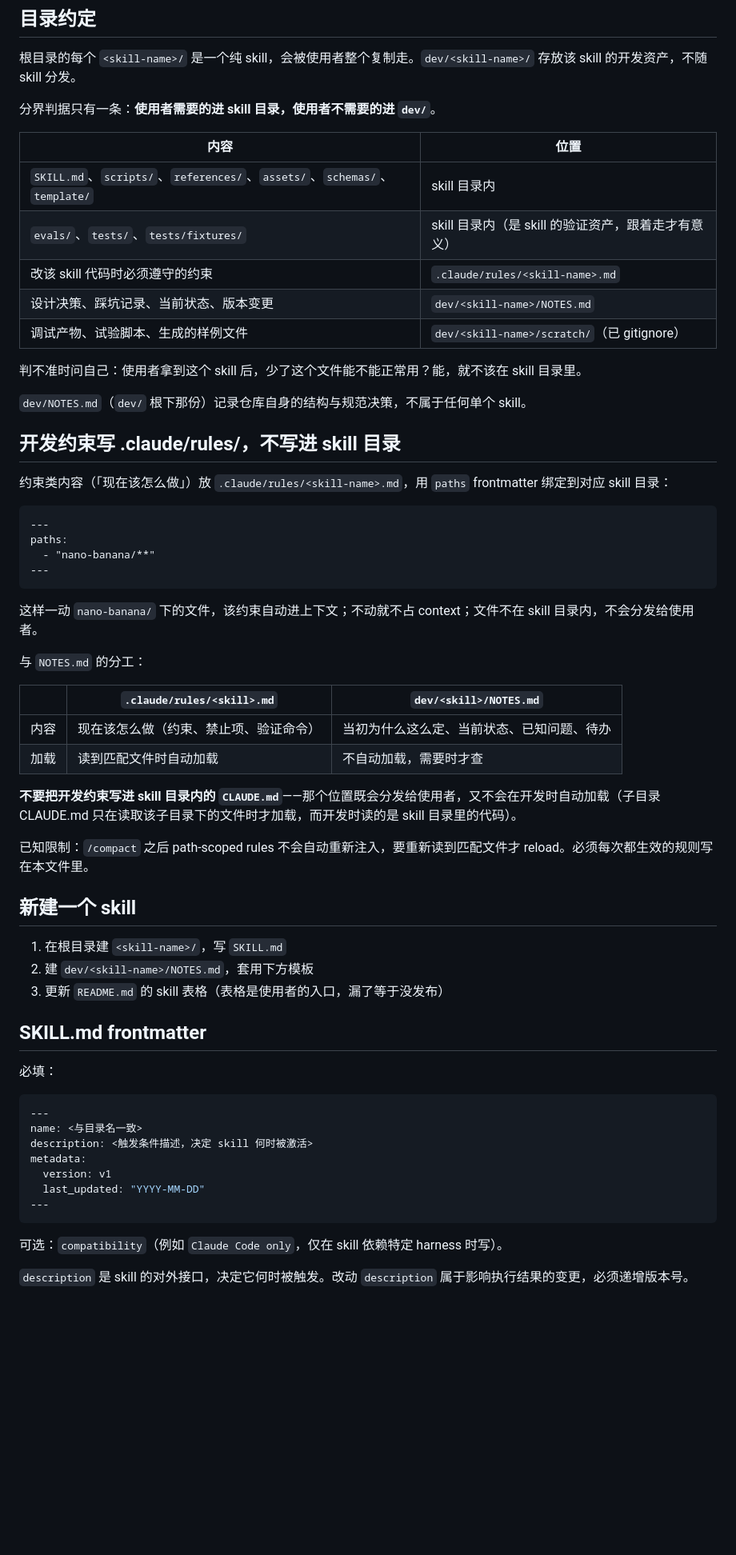
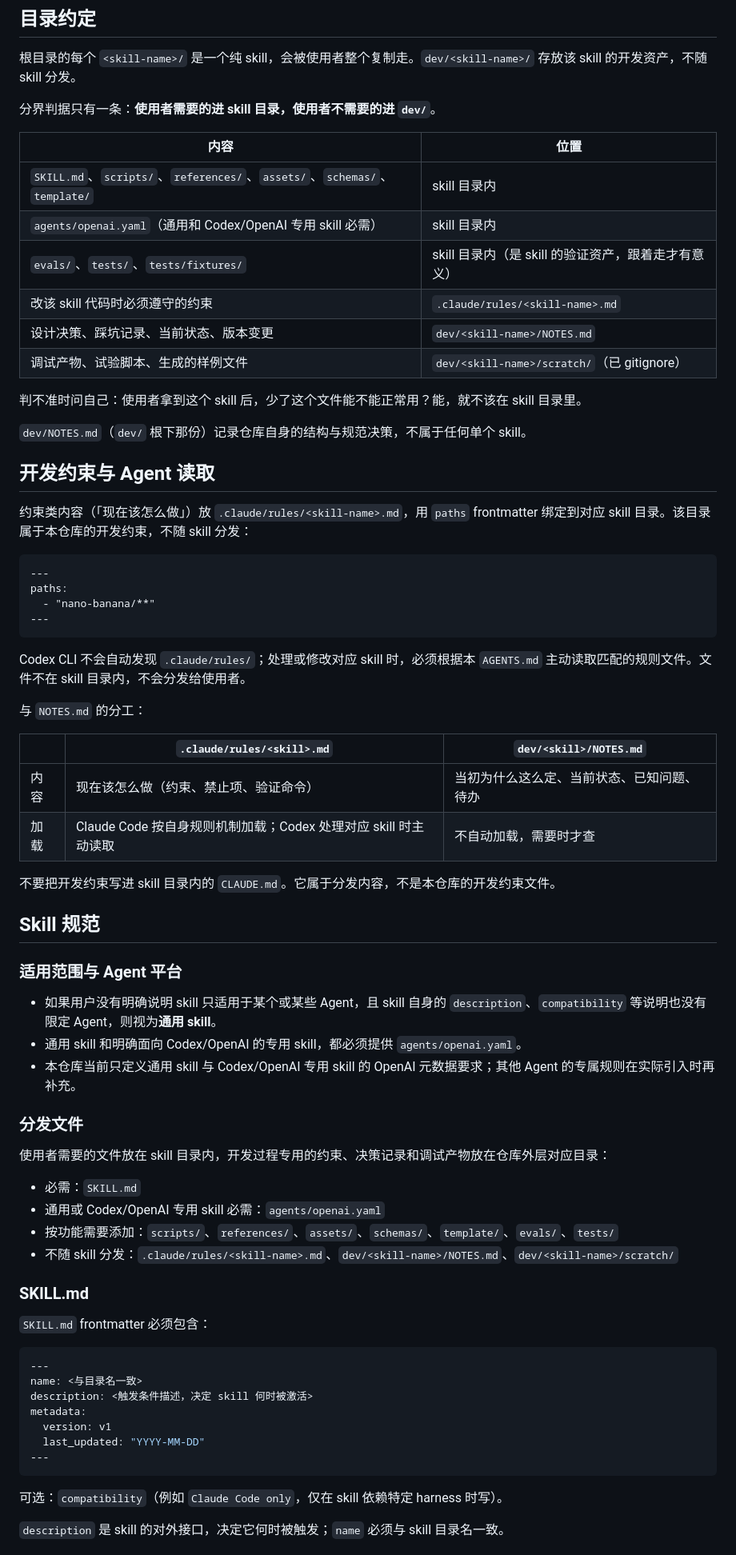
Before and after one commit to AsuraLG/my-ai-agent-skills, a Markdown page: AGENTS.md, the part around one of its changes. Shown at 80% size. GitHub-like rendering; blank space fills up the shorter version.

Commit message:
docs: 整理仓库 skill 开发规范
Co-Authored-By: Codex <noreply@openai.com>

````diff
--- a/AGENTS.md
+++ b/AGENTS.md
@@ -11,6 +11,7 @@
 | 内容 | 位置 |
 | --- | --- |
 | `SKILL.md`、`scripts/`、`references/`、`assets/`、`schemas/`、`template/` | skill 目录内 |
+| `agents/openai.yaml`（通用和 Codex/OpenAI 专用 skill 必需） | skill 目录内 |
 | `evals/`、`tests/`、`tests/fixtures/` | skill 目录内（是 skill 的验证资产，跟着走才有意义） |
 | 改该 skill 代码时必须遵守的约束 | `.claude/rules/<skill-name>.md` |
 | 设计决策、踩坑记录、当前状态、版本变更 | `dev/<skill-name>/NOTES.md` |
@@ -20,9 +21,9 @@
 
 `dev/NOTES.md`（`dev/` 根下那份）记录仓库自身的结构与规范决策，不属于任何单个 skill。
 
-## 开发约束写 .claude/rules/，不写进 skill 目录
+## 开发约束与 Agent 读取
 
-约束类内容（「现在该怎么做」）放 `.claude/rules/<skill-name>.md`，用 `paths` frontmatter 绑定到对应 skill 目录：
+约束类内容（「现在该怎么做」）放 `.claude/rules/<skill-name>.md`，用 `paths` frontmatter 绑定到对应 skill 目录。该目录属于本仓库的开发约束，不随 skill 分发：
 
 ```markdown
 ---
@@ -31,28 +32,37 @@ paths:
 ---
 ```
 
-这样一动 `nano-banana/` 下的文件，该约束自动进上下文；不动就不占 context；文件不在 skill 目录内，不会分发给使用者。
+Codex CLI 不会自动发现 `.claude/rules/`；处理或修改对应 skill 时，必须根据本 `AGENTS.md` 主动读取匹配的规则文件。文件不在 skill 目录内，不会分发给使用者。
 
 与 `NOTES.md` 的分工：
 
 | | `.claude/rules/<skill>.md` | `dev/<skill>/NOTES.md` |
 | --- | --- | --- |
 | 内容 | 现在该怎么做（约束、禁止项、验证命令） | 当初为什么这么定、当前状态、已知问题、待办 |
-| 加载 | 读到匹配文件时自动加载 | 不自动加载，需要时才查 |
+| 加载 | Claude Code 按自身规则机制加载；Codex 处理对应 skill 时主动读取 | 不自动加载，需要时才查 |
 
-**不要把开发约束写进 skill 目录内的 `CLAUDE.md`**——那个位置既会分发给使用者，又不会在开发时自动加载（子目录 CLAUDE.md 只在读取该子目录下的文件时才加载，而开发时读的是 skill 目录里的代码）。
+不要把开发约束写进 skill 目录内的 `CLAUDE.md`。它属于分发内容，不是本仓库的开发约束文件。
 
-已知限制：`/compact` 之后 path-scoped rules 不会自动重新注入，要重新读到匹配文件才 reload。必须每次都生效的规则写在本文件里。
+## Skill 规范
 
-## 新建一个 skill
+### 适用范围与 Agent 平台
 
-1. 在根目录建 `<skill-name>/`，写 `SKILL.md`
-2. 建 `dev/<skill-name>/NOTES.md`，套用下方模板
-3. 更新 `README.md` 的 skill 表格（表格是使用者的入口，漏了等于没发布）
+- 如果用户没有明确说明 skill 只适用于某个或某些 Agent，且 skill 自身的 `description`、`compatibility` 等说明也没有限定 Agent，则视为**通用 skill**。
+- 通用 skill 和明确面向 Codex/OpenAI 的专用 skill，都必须提供 `agents/openai.yaml`。
+- 本仓库当前只定义通用 skill 与 Codex/OpenAI 专用 skill 的 OpenAI 元数据要求；其他 Agent 的专属规则在实际引入时再补充。
 
-## SKILL.md frontmatter
+### 分发文件
 
-必填：
+使用者需要的文件放在 skill 目录内，开发过程专用的约束、决策记录和调试产物放在仓库外层对应目录：
+
+- 必需：`SKILL.md`
+- 通用或 Codex/OpenAI 专用 skill 必需：`agents/openai.yaml`
+- 按功能需要添加：`scripts/`、`references/`、`assets/`、`schemas/`、`template/`、`evals/`、`tests/`
+- 不随 skill 分发：`.claude/rules/<skill-name>.md`、`dev/<skill-name>/NOTES.md`、`dev/<skill-name>/scratch/`
+
+### SKILL.md
+
+`SKILL.md` frontmatter 必须包含：
 
 ```yaml
 ---
@@ -66,5 +76,5 @@ metadata:
 
 可选：`compatibility`（例如 `Claude Code only`，仅在 skill 依赖特定 harness 时写）。
 
-`description` 是 skill 的对外接口，决定它何时被触发。改动 `description` 属于影响执行结果的变更，必须递增版本号。
+`description` 是 skill 的对外接口，决定它何时被触发；`name` 必须与 skill 目录名一致。
 
````
Also changed, not shown: other parts of AGENTS.md (+37 -4 lines).
